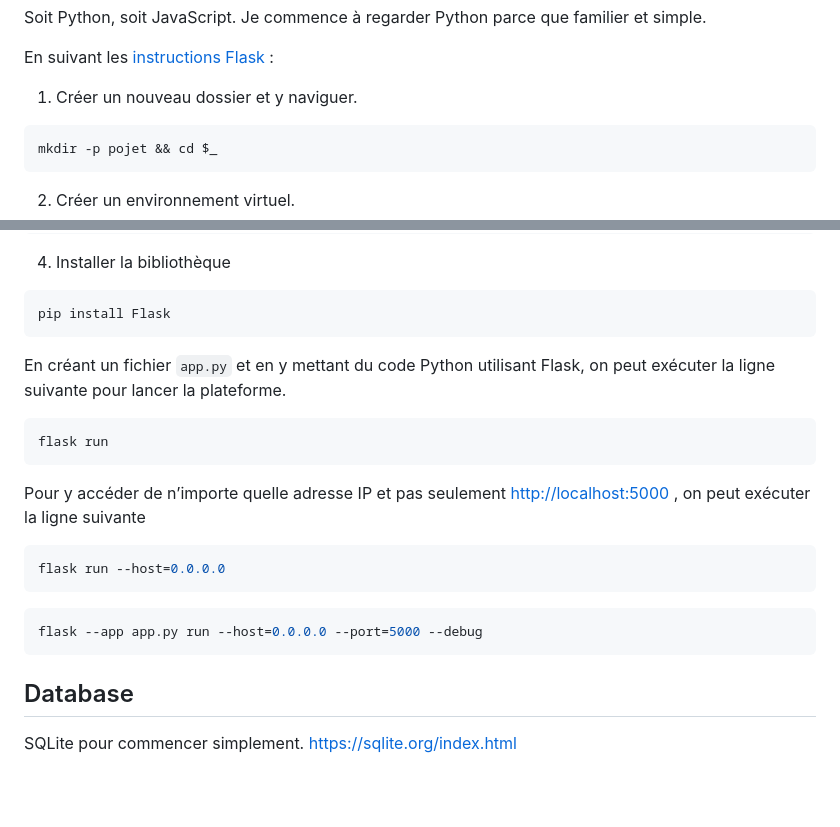
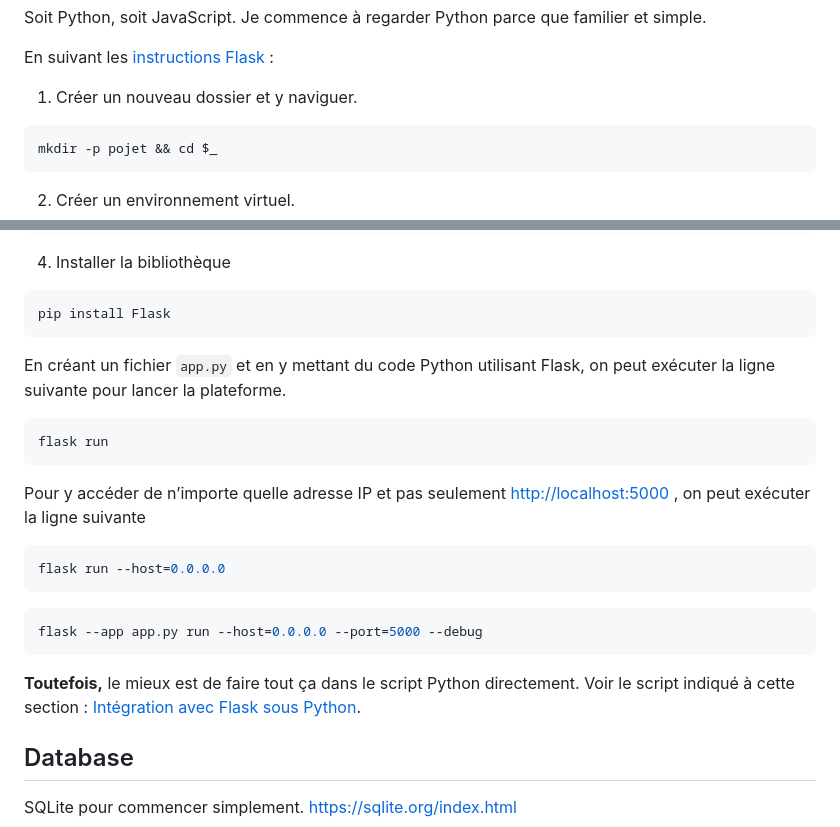
Before and after one commit to DDjivan/LRSVZZ-2025, a Markdown page: docs/Software/RPi Serveur.md, 2 parts joined by grey strips. GitHub-like rendering; blank space fills up the shorter version.

````diff
--- a/docs/Software/RPi Serveur.md
+++ b/docs/Software/RPi Serveur.md
@@ -24,7 +24,7 @@ En suivant les [instructions Flask](https://flask.palletsprojects.com/en/stable/
 
 1. Créer un nouveau dossier et y naviguer.
 
-```
+```bash
 mkdir -p pojet && cd $_
 ```
 
@@ -43,6 +43,8 @@ python3 -m venv .venv
 pip install Flask
 ```
 
+
+
 En créant un fichier `app.py` et en y mettant du code Python utilisant Flask, on peut exécuter la ligne suivante pour lancer la plateforme.
 ```bash
 flask run
@@ -57,6 +59,7 @@ flask run --host=0.0.0.0
 flask --app app.py run --host=0.0.0.0 --port=5000 --debug
 ```
 
+**Toutefois,** le mieux est de faire tout ça dans le script Python directement. Voir le script indiqué à cette section : [Intégration avec Flask sous Python](#Intégration%20avec%20Flask%20sous%20Python).
 ## Database
 SQLite pour commencer simplement.
 https://sqlite.org/index.html
````
Also changed, not shown: docs/Software/RPi Configuration & Utilisation.md (+16 -18 lines).
